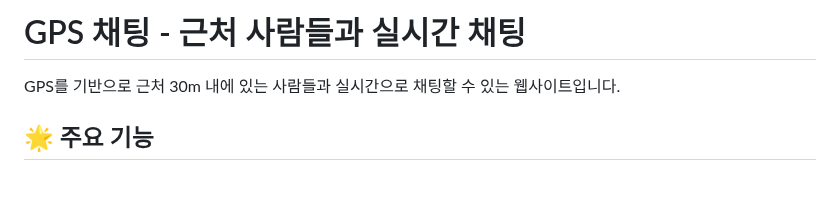
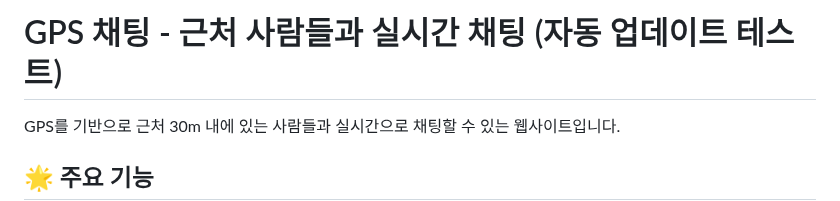
Before and after one commit to inertiaa-k/nearchat-test, a Markdown page: README.md, the part around the change. GitHub-like rendering; blank space fills up the shorter version.

Commit message:
자동 업데이트: 2025-08-23 23:59:06.19

```diff
--- a/README.md
+++ b/README.md
@@ -1,4 +1,4 @@
-# GPS 채팅 - 근처 사람들과 실시간 채팅
+# GPS 채팅 - 근처 사람들과 실시간 채팅 (자동 업데이트 테스트)
 
 GPS를 기반으로 근처 30m 내에 있는 사람들과 실시간으로 채팅할 수 있는 웹사이트입니다.
 
```
